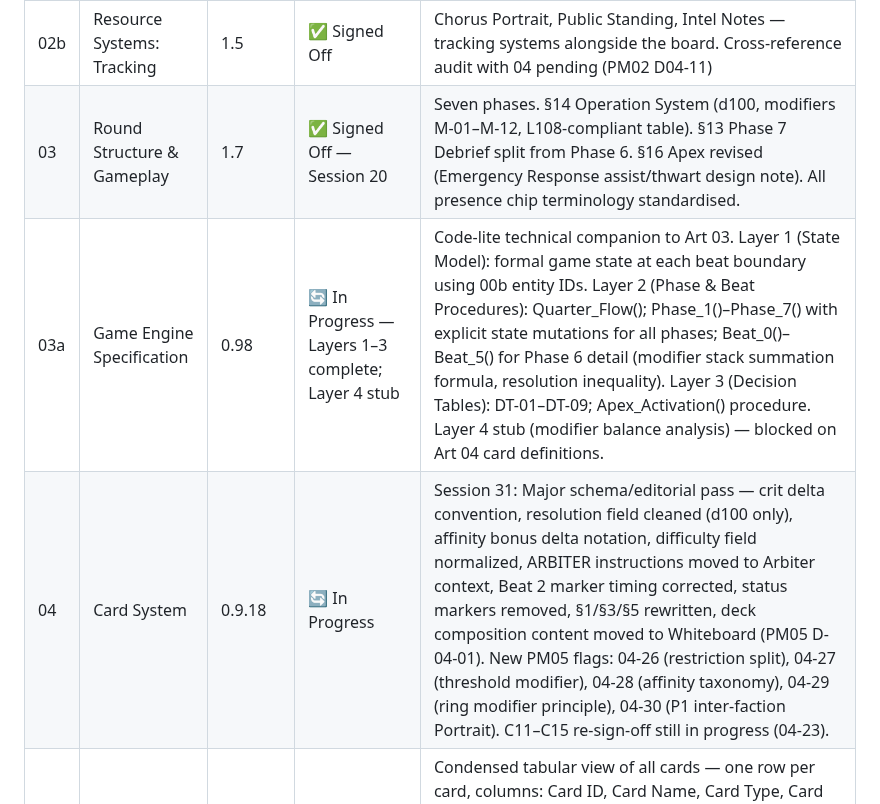
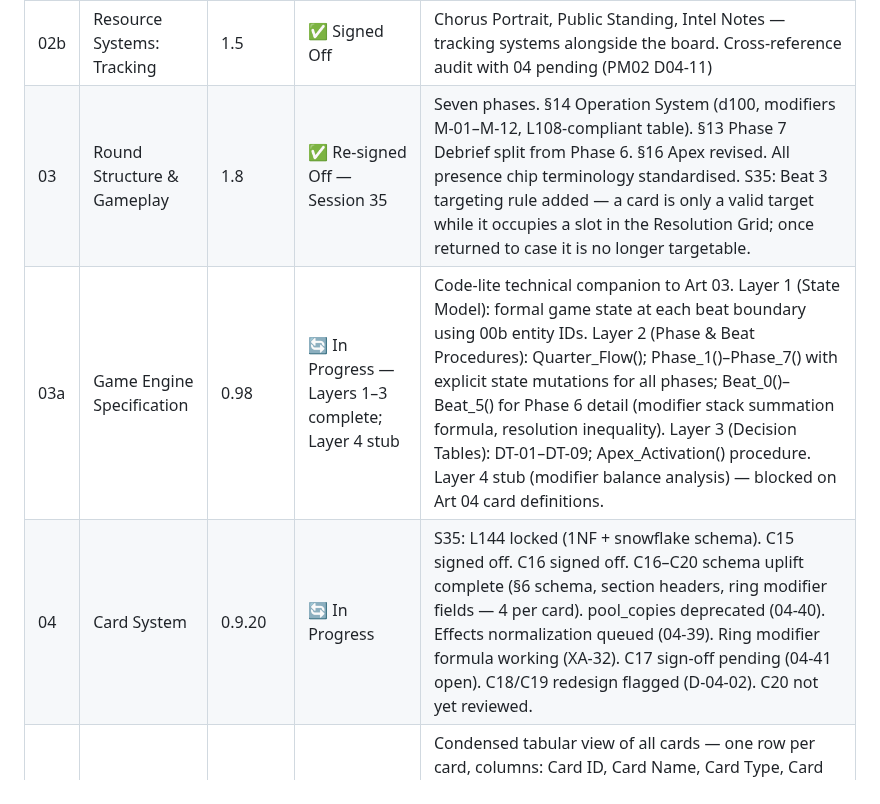
Before and after one commit to andrew-bosch/TheSignal, a Markdown page: V1/PM03___Master_Artifact_Index.md, the part around the change. Rendered like a GitHub page.

```diff
--- a/V1/PM03___Master_Artifact_Index.md
+++ b/V1/PM03___Master_Artifact_Index.md
@@ -34,9 +34,9 @@
 | 01 | Game Board — New Meridian | 1.2 | ✅ Signed Off | District layout, rings, Chorus Node, track positions, starting configuration. Adjacency table pending (PM02 D04-09). Setup update pending (01-03). |
 | 02a | Resource Systems: Board State | 1.4 | ✅ Signed Off — Session 22 | Presence, influence, structures, resource generation — all publicly visible board state. Session 22: Control flag corrected (gold, per-district, placed on dominant chip stack); Established marker added (silver, per-faction, placed on Established chip stack — up to 4–5 per district); ARBITER Dominance Marker (§6, §9, §10) confirmed. |
 | 02b | Resource Systems: Tracking | 1.5 | ✅ Signed Off | Chorus Portrait, Public Standing, Intel Notes — tracking systems alongside the board. Cross-reference audit with 04 pending (PM02 D04-11) |
-| 03 | Round Structure & Gameplay | 1.7 | ✅ Signed Off — Session 20 | Seven phases. §14 Operation System (d100, modifiers M-01–M-12, L108-compliant table). §13 Phase 7 Debrief split from Phase 6. §16 Apex revised (Emergency Response assist/thwart design note). All presence chip terminology standardised. |
+| 03 | Round Structure & Gameplay | 1.8 | ✅ Re-signed Off — Session 35 | Seven phases. §14 Operation System (d100, modifiers M-01–M-12, L108-compliant table). §13 Phase 7 Debrief split from Phase 6. §16 Apex revised. All presence chip terminology standardised. S35: Beat 3 targeting rule added — a card is only a valid target while it occupies a slot in the Resolution Grid; once returned to case it is no longer targetable. |
 | 03a | Game Engine Specification | 0.98 | 🔄 In Progress — Layers 1–3 complete; Layer 4 stub | Code-lite technical companion to Art 03. Layer 1 (State Model): formal game state at each beat boundary using 00b entity IDs. Layer 2 (Phase & Beat Procedures): Quarter_Flow(); Phase_1()–Phase_7() with explicit state mutations for all phases; Beat_0()–Beat_5() for Phase 6 detail (modifier stack summation formula, resolution inequality). Layer 3 (Decision Tables): DT-01–DT-09; Apex_Activation() procedure. Layer 4 stub (modifier balance analysis) — blocked on Art 04 card definitions. |
-| 04 | Card System | 0.9.18 | 🔄 In Progress | Session 31: Major schema/editorial pass — crit delta convention, resolution field cleaned (d100 only), affinity bonus delta notation, difficulty field normalized, ARBITER instructions moved to Arbiter context, Beat 2 marker timing corrected, status markers removed, §1/§3/§5 rewritten, deck composition content moved to Whiteboard (PM05 D-04-01). New PM05 flags: 04-26 (restriction split), 04-27 (threshold modifier), 04-28 (affinity taxonomy), 04-29 (ring modifier principle), 04-30 (P1 inter-faction Portrait). C11–C15 re-sign-off still in progress (04-23). |
+| 04 | Card System | 0.9.20 | 🔄 In Progress | S35: L144 locked (1NF + snowflake schema). C15 signed off. C16 signed off. C16–C20 schema uplift complete (§6 schema, section headers, ring modifier fields — 4 per card). pool_copies deprecated (04-40). Effects normalization queued (04-39). Ring modifier formula working (XA-32). C17 sign-off pending (04-41 open). C18/C19 redesign flagged (D-04-02). C20 not yet reviewed. |
 | 04a | Card Reference Table | — | ⬜ Not Started | Condensed tabular view of all cards — one row per card, columns: Card ID, Card Name, Card Type, Card Subtype, Card Faction, Beat, Primary Cost, Difficulty, Taxonomy — Category / Function / Subject, Portrait. Full card data stays in Artifact 04; 04a is the lookup and cross-reference layer. Populated after all card reviews complete. Blocked by 04 completion. (Scope confirmed L83.) |
 | 04b | Action Taxonomy & Design Analysis | 1.2 | ✅ Reference Document — Active | Companion to 04. Category/Function/Subject taxonomy framework (L136 rename). Coverage gap analysis, faction design recommendations. Subject values updated: Presence → Presence token/Operational marker (L109); C35 → Named action type. Chorus Portrait retired (L84). Ghost doctrine gap flagged. Session 28: §10 added — Pass, Modifier, Emergency Response explicitly excluded from taxonomy as standalone card types. Not playtest-blocking. |
 | 05 | Operative & Apex System | 0.1 | 🔄 Draft — Placeholder | Placeholder file created. System structure, operative data format, Apex procedure, Founding Figure slots per faction. Blocked by 04 completion — no card content finalized. |
```
Also changed, not shown: Session/THE_SIGNAL___Project_Save_State.md (+10 -0 lines).
